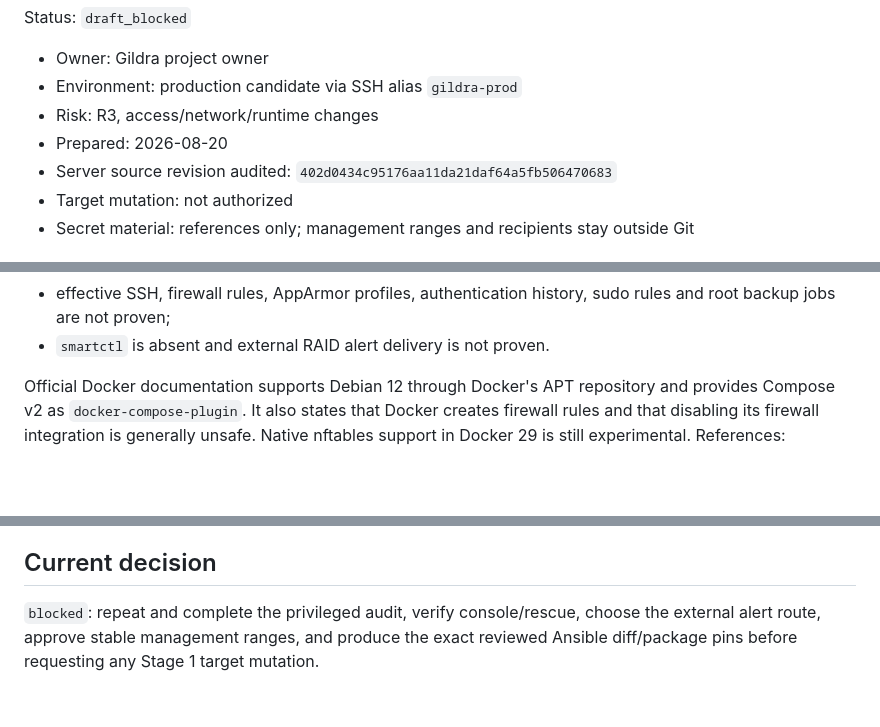
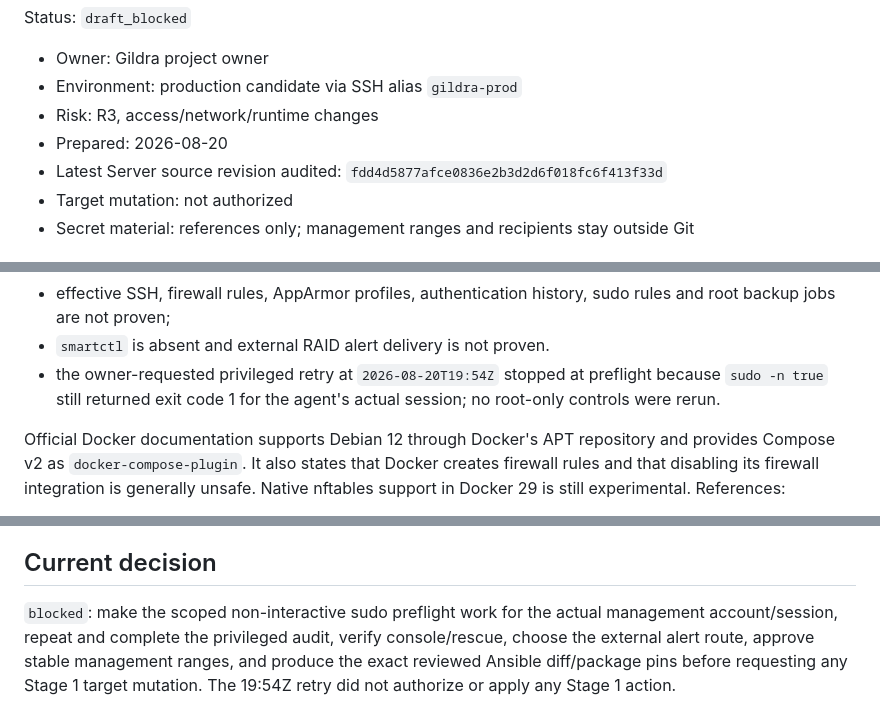
Before and after one commit to Gildra-Foundation/Server, a Markdown page: docs/operations/GLD-INFRA-0003.md, 3 parts joined by grey strips. Drawn GitHub-style; blank space fills up the shorter version.

```diff
--- a/docs/operations/GLD-INFRA-0003.md
+++ b/docs/operations/GLD-INFRA-0003.md
@@ -6,7 +6,7 @@ Status: `draft_blocked`
 - Environment: production candidate via SSH alias `gildra-prod`
 - Risk: R3, access/network/runtime changes
 - Prepared: 2026-08-20
-- Server source revision audited: `402d0434c95176aa11da21daf64a5fb506470683`
+- Latest Server source revision audited: `fdd4d5877afce0836e2b3d2d6f018fc6f413f33d`
 - Target mutation: not authorized
 - Secret material: references only; management ranges and recipients stay outside Git
 
@@ -34,6 +34,9 @@ Observed at the pinned revision and audit window:
 - effective SSH, firewall rules, AppArmor profiles, authentication history,
   sudo rules and root backup jobs are not proven;
 - `smartctl` is absent and external RAID alert delivery is not proven.
+- the owner-requested privileged retry at `2026-08-20T19:54Z` stopped at
+  preflight because `sudo -n true` still returned exit code 1 for the agent's
+  actual session; no root-only controls were rerun.
 
 Official Docker documentation supports Debian 12 through Docker's APT repository
 and provides Compose v2 as `docker-compose-plugin`. It also states that Docker
@@ -194,6 +197,9 @@ boundary instead of deleting data.
 
 ## Current decision
 
-`blocked`: repeat and complete the privileged audit, verify console/rescue, choose
-the external alert route, approve stable management ranges, and produce the exact
-reviewed Ansible diff/package pins before requesting any Stage 1 target mutation.
+`blocked`: make the scoped non-interactive sudo preflight work for the actual
+management account/session, repeat and complete the privileged audit, verify
+console/rescue, choose the external alert route, approve stable management
+ranges, and produce the exact reviewed Ansible diff/package pins before
+requesting any Stage 1 target mutation. The 19:54Z retry did not authorize or
+apply any Stage 1 action.
```
Also changed, not shown: docs/audits/2026-08-20-privileged.md (+23 -10 lines).
